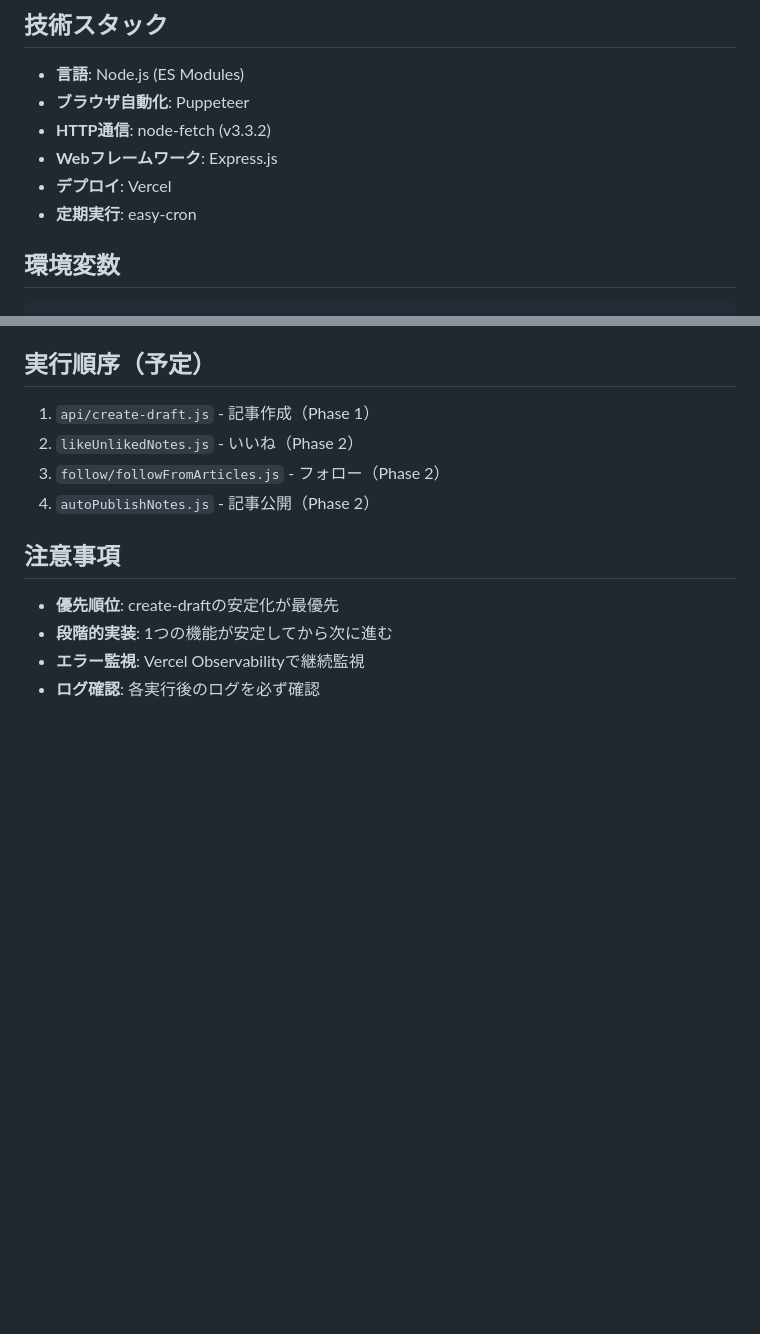
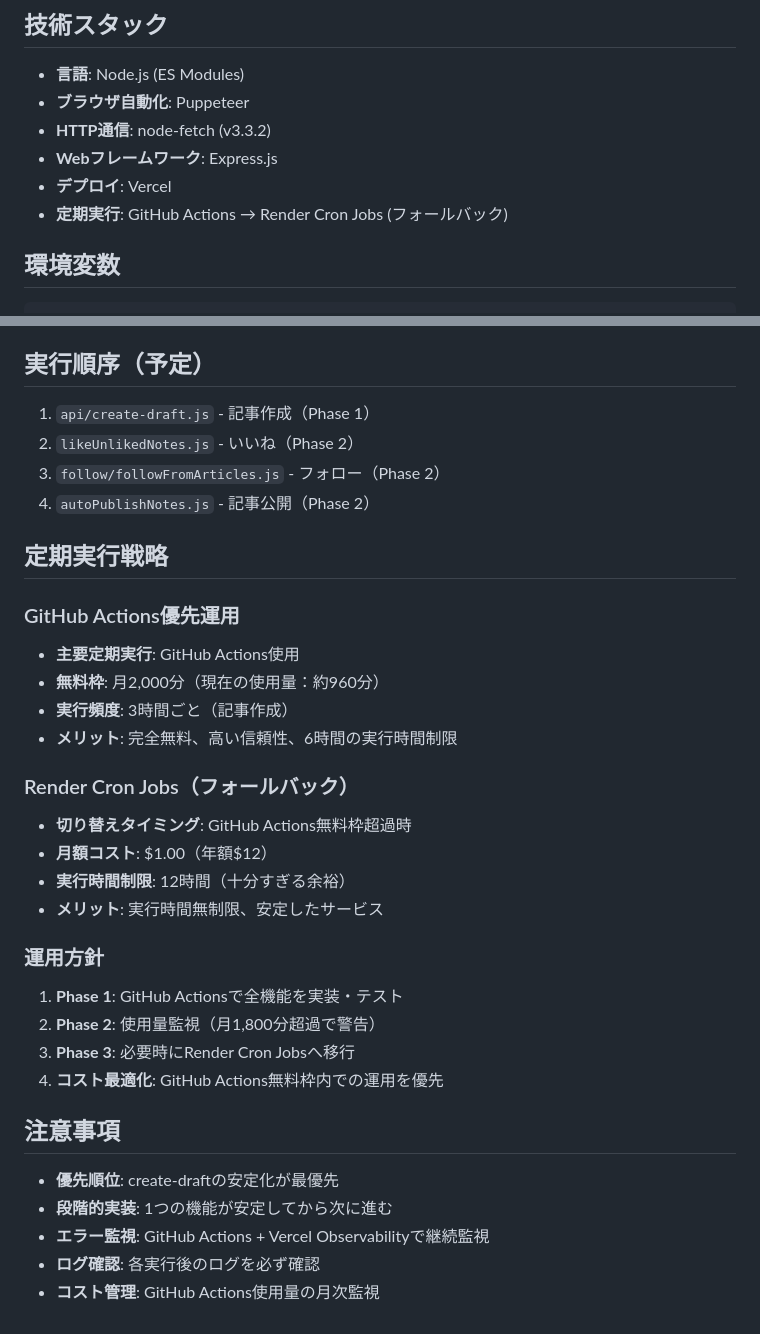
Before and after one commit to inada-ichirou/note-investment-management, a Markdown page: plan.md, 2 parts joined by grey strips. Rendered like a GitHub page; blank space fills up the shorter version.

Commit message:
docs: 定期実行戦略をGitHub Actions優先に更新
- GitHub Actions無料枠を優先使用（月2,000分）
- Render Cron Jobs（月）をフォールバック設定
- 段階的移行とコスト最適化戦略を追加

```diff
--- a/plan.md
+++ b/plan.md
@@ -71,7 +71,7 @@ Note.comでの投資関連記事の自動投稿・管理ツールの開発計画
 - **HTTP通信**: node-fetch (v3.3.2)
 - **Webフレームワーク**: Express.js
 - **デプロイ**: Vercel
-- **定期実行**: easy-cron
+- **定期実行**: GitHub Actions → Render Cron Jobs (フォールバック)
 
 ## 環境変数
 
@@ -89,9 +89,30 @@ CRON_SECRET=1234567890
 3. `follow/followFromArticles.js` - フォロー（Phase 2）
 4. `autoPublishNotes.js` - 記事公開（Phase 2）
 
+## 定期実行戦略
+
+### GitHub Actions優先運用
+- **主要定期実行**: GitHub Actions使用
+- **無料枠**: 月2,000分（現在の使用量：約960分）
+- **実行頻度**: 3時間ごと（記事作成）
+- **メリット**: 完全無料、高い信頼性、6時間の実行時間制限
+
+### Render Cron Jobs（フォールバック）
+- **切り替えタイミング**: GitHub Actions無料枠超過時
+- **月額コスト**: $1.00（年額$12）
+- **実行時間制限**: 12時間（十分すぎる余裕）
+- **メリット**: 実行時間無制限、安定したサービス
+
+### 運用方針
+1. **Phase 1**: GitHub Actionsで全機能を実装・テスト
+2. **Phase 2**: 使用量監視（月1,800分超過で警告）
+3. **Phase 3**: 必要時にRender Cron Jobsへ移行
+4. **コスト最適化**: GitHub Actions無料枠内での運用を優先
+
 ## 注意事項
 
 - **優先順位**: create-draftの安定化が最優先
 - **段階的実装**: 1つの機能が安定してから次に進む
-- **エラー監視**: Vercel Observabilityで継続監視
+- **エラー監視**: GitHub Actions + Vercel Observabilityで継続監視
 - **ログ確認**: 各実行後のログを必ず確認
+- **コスト管理**: GitHub Actions使用量の月次監視
```
